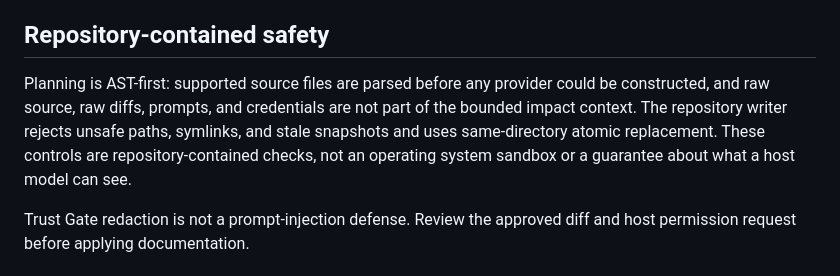
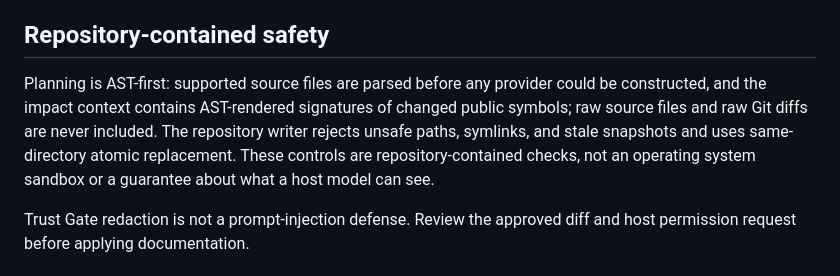
Before and after one commit to mr-min-max/aidoc, a Markdown page: docs/PUBLIC_BETA.md, the part around the change. Drawn GitHub-style.

```diff
--- a/docs/PUBLIC_BETA.md
+++ b/docs/PUBLIC_BETA.md
@@ -204,11 +204,12 @@ exists yet; marketplace distribution is a later step.
 ## Repository-contained safety
 
 Planning is AST-first: supported source files are parsed before any provider
-could be constructed, and raw source, raw diffs, prompts, and credentials are
-not part of the bounded impact context. The repository writer rejects unsafe
-paths, symlinks, and stale snapshots and uses same-directory atomic
-replacement. These controls are repository-contained checks, not an operating
-system sandbox or a guarantee about what a host model can see.
+could be constructed, and the impact context contains AST-rendered signatures of
+changed public symbols; raw source files and raw Git diffs are never included.
+The repository writer rejects unsafe paths, symlinks, and stale snapshots and
+uses same-directory atomic replacement. These controls are repository-contained
+checks, not an operating system sandbox or a guarantee about what a host model
+can see.
 
 Trust Gate redaction is not a prompt-injection defense. Review the approved
 diff and host permission request before applying documentation.
```
Also changed, not shown: CHANGELOG.md (+5 -0 lines), docs/CLI.md (+7 -0 lines).
